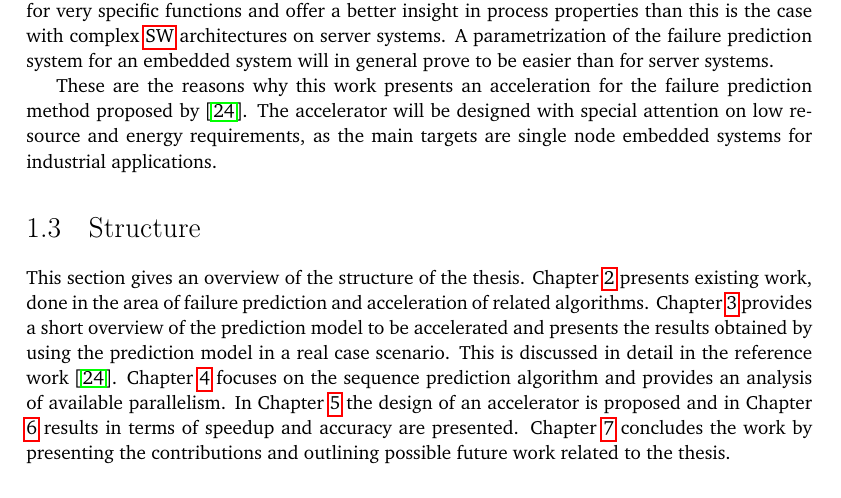
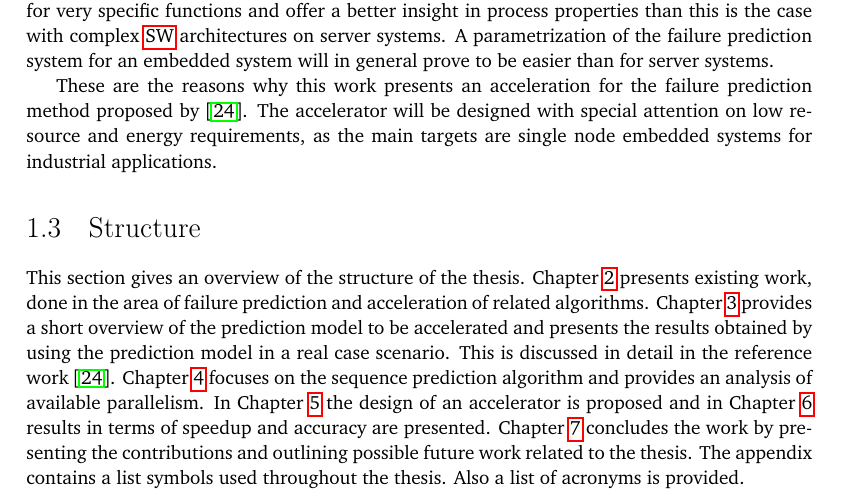
Before and after one commit to moiri-usi/USI-thesis-report, a LaTeX thesis (thesis.tex): part of page 17 of 64, cut so that both start at the same text. Compiled offline with pdfLaTeX.

Commit message:
mention symbols and acr in intro

```diff
--- a/thesis.tex
+++ b/thesis.tex
@@ -264,7 +264,8 @@ analysis of available parallelism. In Chapter \ref{ch:design} the design of an
 accelerator is proposed and in Chapter \ref{ch:results} results in terms of
 speedup and accuracy are presented. Chapter \ref{ch:conc} concludes the work
 by presenting the contributions and outlining possible future work related to
-the thesis.
+the thesis. The appendix contains a list symbols used throughout the thesis.
+Also a list of acronyms is provided.
 
 %===============================================================================
 %%%%%%%%%%%%%%%%%%%%%%%%%%%%%%%%%%%%%%%%%%%%%%%%%%%%%%%%%%%%%%%%%%%%%%%%%%%%%%%%
```
Also changed, not shown: thesis-pics.pdf, thesis.pdf.
